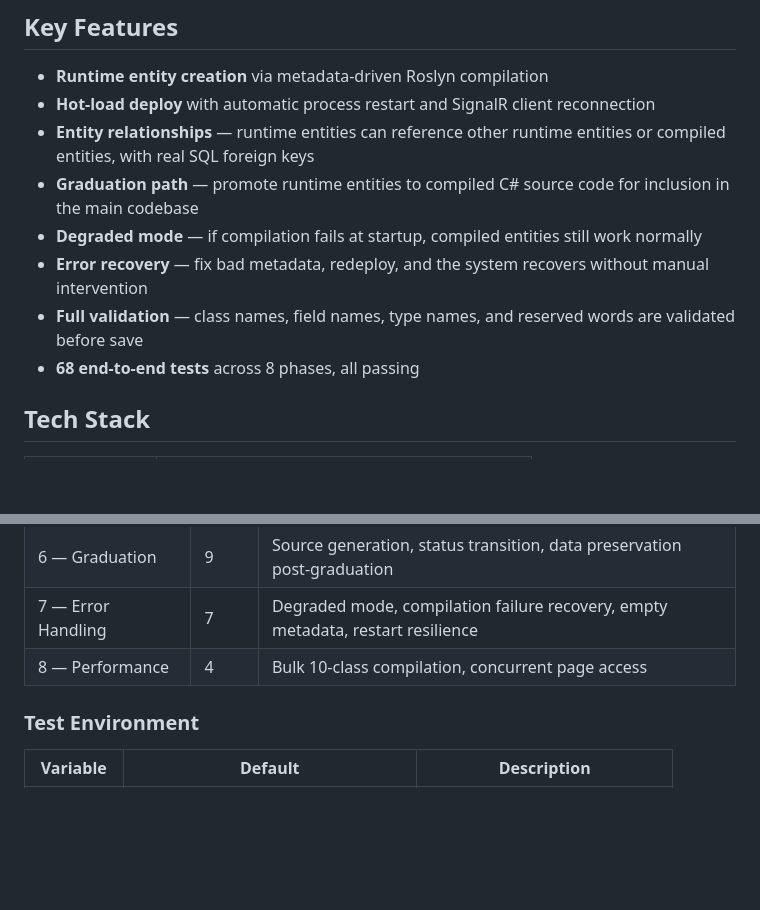
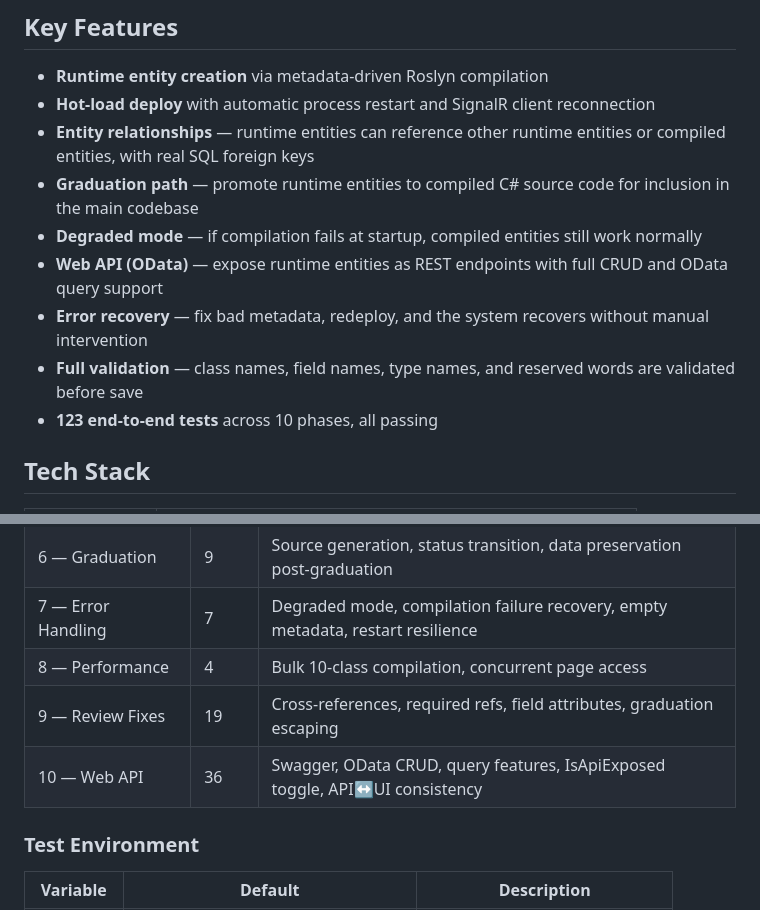
Before and after one commit to MBrekhof/XafDynamicAssemblies, a Markdown page: README.md, 2 parts joined by grey strips. Rendered like a GitHub page; blank space fills up the shorter version.

```diff
--- a/README.md
+++ b/README.md
@@ -21,9 +21,10 @@ The entire cycle takes seconds. No developer intervention required.
 - **Entity relationships** — runtime entities can reference other runtime entities or compiled entities, with real SQL foreign keys
 - **Graduation path** — promote runtime entities to compiled C# source code for inclusion in the main codebase
 - **Degraded mode** — if compilation fails at startup, compiled entities still work normally
+- **Web API (OData)** — expose runtime entities as REST endpoints with full CRUD and OData query support
 - **Error recovery** — fix bad metadata, redeploy, and the system recovers without manual intervention
 - **Full validation** — class names, field names, type names, and reserved words are validated before save
-- **68 end-to-end tests** across 8 phases, all passing
+- **123 end-to-end tests** across 10 phases, all passing
 
 ## Tech Stack
 
@@ -188,6 +211,8 @@ docker exec xaf-dynamic-python bash -c \
 | 6 — Graduation | 9 | Source generation, status transition, data preservation post-graduation |
 | 7 — Error Handling | 7 | Degraded mode, compilation failure recovery, empty metadata, restart resilience |
 | 8 — Performance | 4 | Bulk 10-class compilation, concurrent page access |
+| 9 — Review Fixes | 19 | Cross-references, required refs, field attributes, graduation escaping |
+| 10 — Web API | 36 | Swagger, OData CRUD, query features, IsApiExposed toggle, API↔UI consistency |
 
 ### Test Environment
 
```
Also changed, not shown: other parts of README.md (+26 -4 lines), UNDER_THE_HOOD.md (+89 -0 lines).
